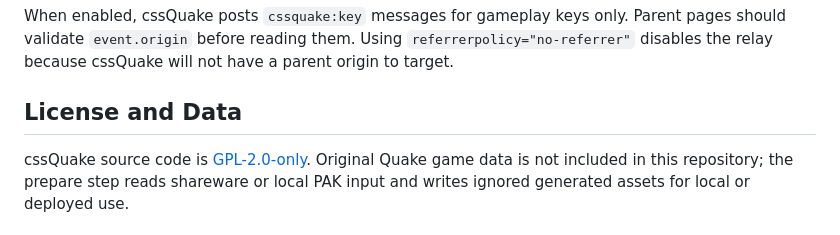
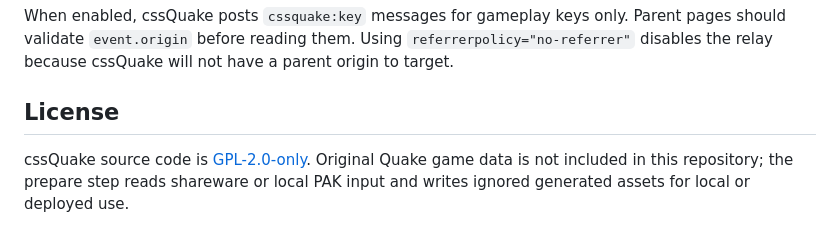
Before and after one commit to LayoutitStudio/cssQuake, a Markdown page: README.md, the part around the change. GitHub-like rendering.

```diff
--- a/README.md
+++ b/README.md
@@ -71,6 +71,6 @@ cssQuake can run inside an iframe. Add `relayKeys=1` only if the parent page wan
 
 When enabled, cssQuake posts `cssquake:key` messages for gameplay keys only. Parent pages should validate `event.origin` before reading them. Using `referrerpolicy="no-referrer"` disables the relay because cssQuake will not have a parent origin to target.
 
-## License and Data
+## License
 
 cssQuake source code is [GPL-2.0-only](LICENSE). Original Quake game data is not included in this repository; the prepare step reads shareware or local PAK input and writes ignored generated assets for local or deployed use.
```
